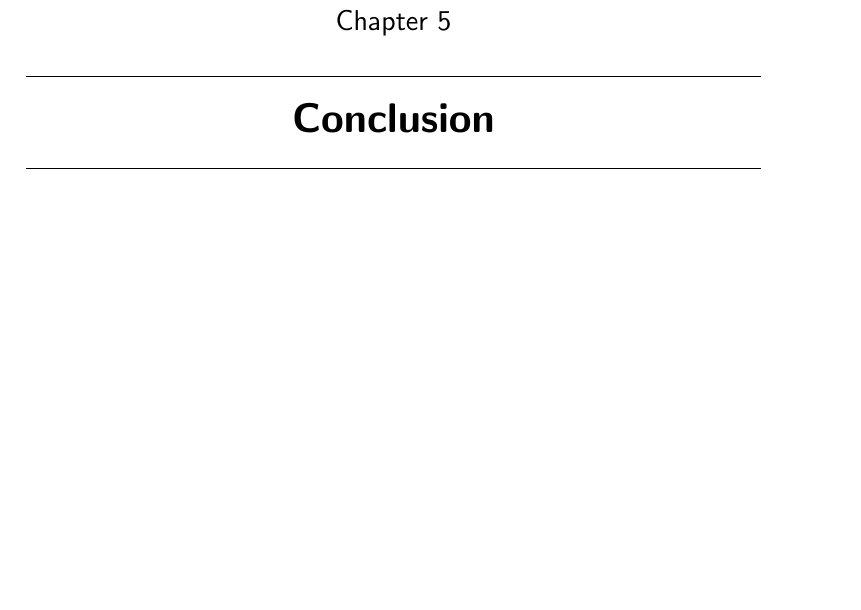
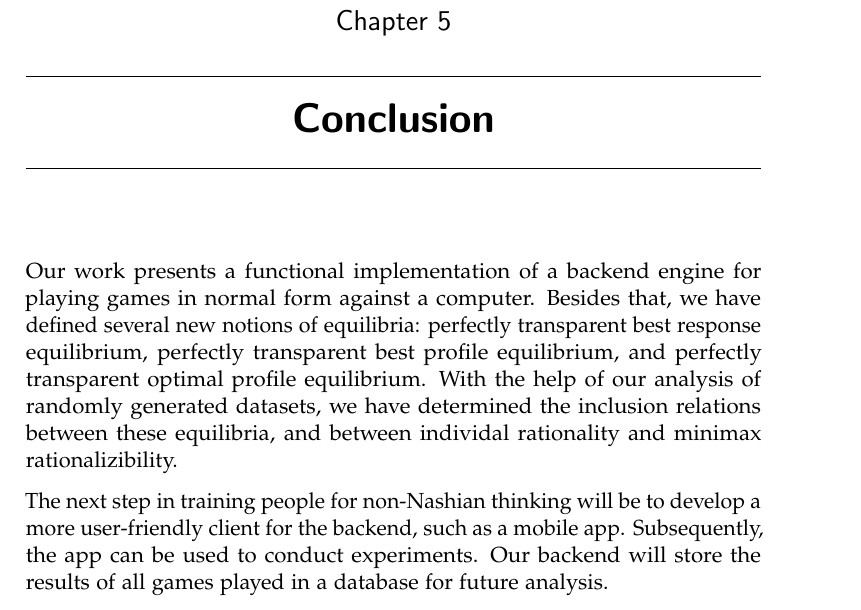
Before and after one commit to KuceraMartin/perfect-prediction-game, a LaTeX thesis (report/report.tex, which reads report/chapters/conclusion.tex): part of page 31 of 38, cut so that both start at the same text, the shorter picture padded with empty space. Compiled offline with pdfLaTeX.

Commit message:
report: conclusion

```diff
--- a/report/chapters/conclusion.tex
+++ b/report/chapters/conclusion.tex
@@ -1 +1,8 @@
 \chapter{Conclusion}
+Our work presents a functional implementation of a backend engine for playing games in normal form against a computer.
+Besides that, we have defined several new notions of equilibria: perfectly transparent best response equilibrium, perfectly transparent best profile equilibrium, and perfectly transparent optimal profile equilibrium.
+With the help of our analysis of randomly generated datasets, we have determined the inclusion relations between these equilibria, and between individal rationality and minimax rationalizibility.
+
+The next step in training people for non-Nashian thinking will be to develop a more user-friendly client for the backend, such as a mobile app.
+Subsequently, the app can be used to conduct experiments.
+Our backend will store the results of all games played in a database for future analysis.
```
